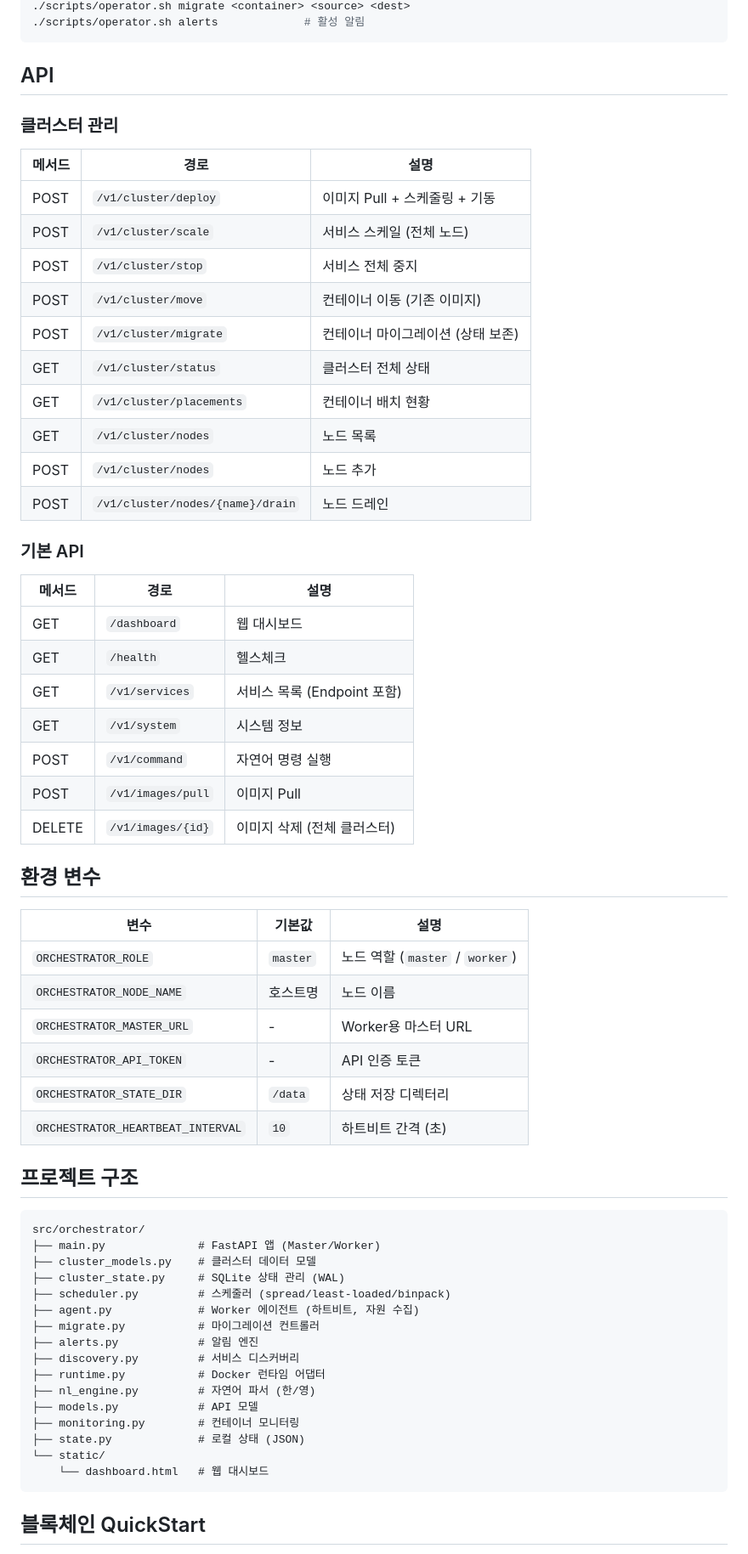
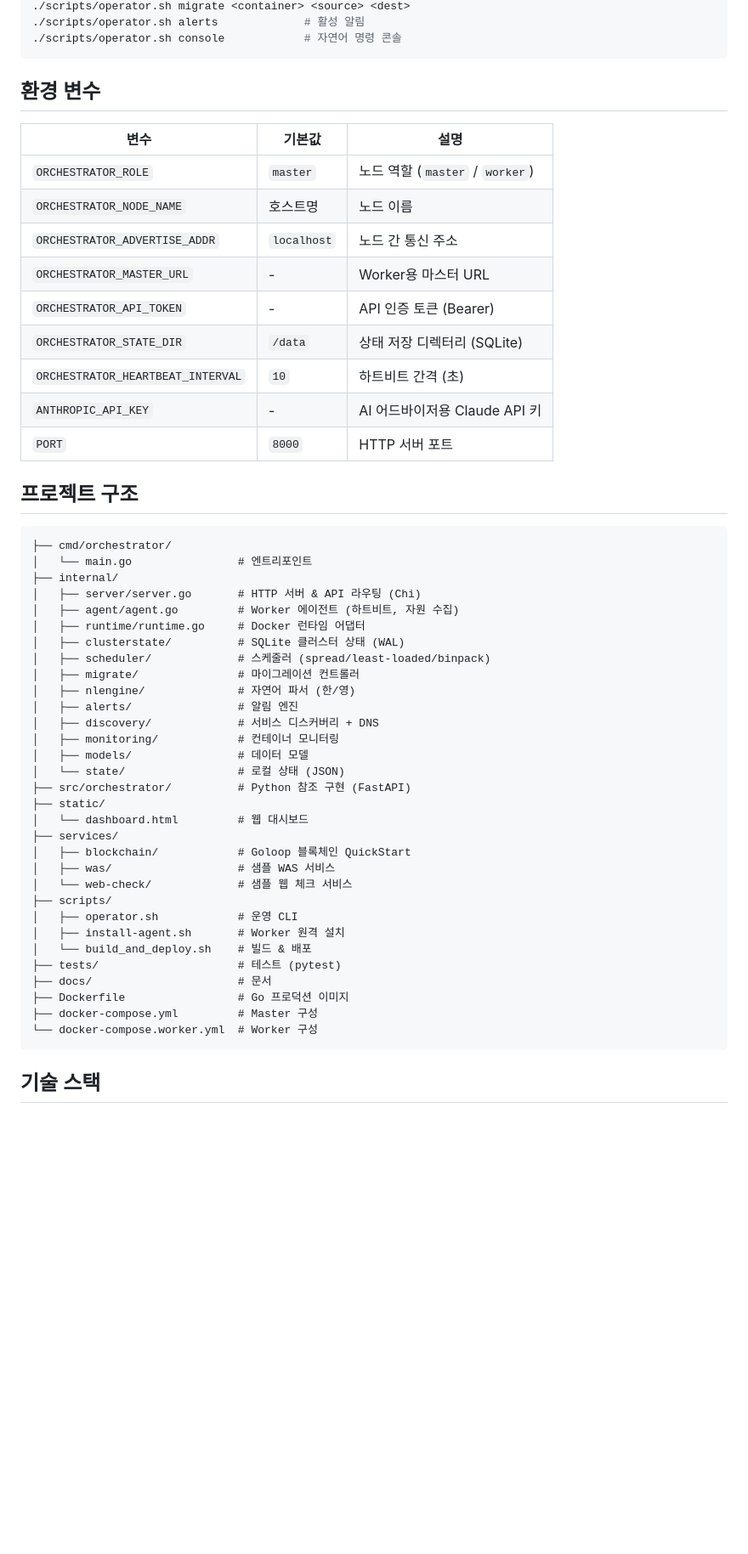
Before and after one commit to hisosic/ai-orchestrator, a Markdown page: README.md, the part around one of its changes. Shown at 85% size. Rendered like a GitHub page; blank space fills up the shorter version.

````diff
--- a/README.md
+++ b/README.md
@@ -131,35 +216,7 @@ http://<master-ip>/<서비스명>/
 ./scripts/operator.sh migrate <container> <source> <dest>
 ./scripts/operator.sh alerts             # 활성 알림
+./scripts/operator.sh console            # 자연어 명령 콘솔
 ```
-
-## API
-
-### 클러스터 관리
-
-| 메서드 | 경로 | 설명 |
-|--------|------|------|
-| POST | `/v1/cluster/deploy` | 이미지 Pull + 스케줄링 + 기동 |
-| POST | `/v1/cluster/scale` | 서비스 스케일 (전체 노드) |
-| POST | `/v1/cluster/stop` | 서비스 전체 중지 |
-| POST | `/v1/cluster/move` | 컨테이너 이동 (기존 이미지) |
-| POST | `/v1/cluster/migrate` | 컨테이너 마이그레이션 (상태 보존) |
-| GET | `/v1/cluster/status` | 클러스터 전체 상태 |
-| GET | `/v1/cluster/placements` | 컨테이너 배치 현황 |
-| GET | `/v1/cluster/nodes` | 노드 목록 |
-| POST | `/v1/cluster/nodes` | 노드 추가 |
-| POST | `/v1/cluster/nodes/{name}/drain` | 노드 드레인 |
-
-### 기본 API
-
-| 메서드 | 경로 | 설명 |
-|--------|------|------|
-| GET | `/dashboard` | 웹 대시보드 |
-| GET | `/health` | 헬스체크 |
-| GET | `/v1/services` | 서비스 목록 (Endpoint 포함) |
-| GET | `/v1/system` | 시스템 정보 |
-| POST | `/v1/command` | 자연어 명령 실행 |
-| POST | `/v1/images/pull` | 이미지 Pull |
-| DELETE | `/v1/images/{id}` | 이미지 삭제 (전체 클러스터) |
 
 ## 환경 변수
 
@@ -167,31 +224,49 @@ http://<master-ip>/<서비스명>/
 |------|--------|------|
 | `ORCHESTRATOR_ROLE` | `master` | 노드 역할 (`master` / `worker`) |
 | `ORCHESTRATOR_NODE_NAME` | 호스트명 | 노드 이름 |
+| `ORCHESTRATOR_ADVERTISE_ADDR` | `localhost` | 노드 간 통신 주소 |
 | `ORCHESTRATOR_MASTER_URL` | - | Worker용 마스터 URL |
-| `ORCHESTRATOR_API_TOKEN` | - | API 인증 토큰 |
-| `ORCHESTRATOR_STATE_DIR` | `/data` | 상태 저장 디렉터리 |
+| `ORCHESTRATOR_API_TOKEN` | - | API 인증 토큰 (Bearer) |
+| `ORCHESTRATOR_STATE_DIR` | `/data` | 상태 저장 디렉터리 (SQLite) |
 | `ORCHESTRATOR_HEARTBEAT_INTERVAL` | `10` | 하트비트 간격 (초) |
+| `ANTHROPIC_API_KEY` | - | AI 어드바이저용 Claude API 키 |
+| `PORT` | `8000` | HTTP 서버 포트 |
 
 ## 프로젝트 구조
 
 ```
-src/orchestrator/
-├── main.py              # FastAPI 앱 (Master/Worker)
-├── cluster_models.py    # 클러스터 데이터 모델
-├── cluster_state.py     # SQLite 상태 관리 (WAL)
-├── scheduler.py         # 스케줄러 (spread/least-loaded/binpack)
-├── agent.py             # Worker 에이전트 (하트비트, 자원 수집)
-├── migrate.py           # 마이그레이션 컨트롤러
-├── alerts.py            # 알림 엔진
-├── discovery.py         # 서비스 디스커버리
-├── runtime.py           # Docker 런타임 어댑터
-├── nl_engine.py         # 자연어 파서 (한/영)
-├── models.py            # API 모델
-├── monitoring.py        # 컨테이너 모니터링
-├── state.py             # 로컬 상태 (JSON)
-└── static/
-    └── dashboard.html   # 웹 대시보드
+├── cmd/orchestrator/
+│   └── main.go                # 엔트리포인트
+├── internal/
+│   ├── server/server.go       # HTTP 서버 & API 라우팅 (Chi)
+│   ├── agent/agent.go         # Worker 에이전트 (하트비트, 자원 수집)
+│   ├── runtime/runtime.go     # Docker 런타임 어댑터
+│   ├── clusterstate/          # SQLite 클러스터 상태 (WAL)
+│   ├── scheduler/             # 스케줄러 (spread/least-loaded/binpack)
+│   ├── migrate/               # 마이그레이션 컨트롤러
+│   ├── nlengine/              # 자연어 파서 (한/영)
+│   ├── alerts/                # 알림 엔진
+│   ├── discovery/             # 서비스 디스커버리 + DNS
+│   ├── monitoring/            # 컨테이너 모니터링
+│   ├── models/                # 데이터 모델
+│   └── state/                 # 로컬 상태 (JSON)
+├── src/orchestrator/          # Python 참조 구현 (FastAPI)
+├── static/
+│   └── dashboard.html         # 웹 대시보드
+├── services/
+│   ├── blockchain/            # Goloop 블록체인 QuickStart
+│   ├── was/                   # 샘플 WAS 서비스
+│   └── web-check/             # 샘플 웹 체크 서비스
+├── scripts/
+│   ├── operator.sh            # 운영 CLI
+│   ├── install-agent.sh       # Worker 원격 설치
+│   └── build_and_deploy.sh    # 빌드 & 배포
+├── tests/                     # 테스트 (pytest)
+├── docs/                      # 문서
+├── Dockerfile                 # Go 프로덕션 이미지
+├── docker-compose.yml         # Master 구성
+└── docker-compose.worker.yml  # Worker 구성
 ```
 
-## 블록체인 QuickStart
+## 기술 스택
 
````
Also changed, not shown: other parts of README.md (+118 -275 lines).
